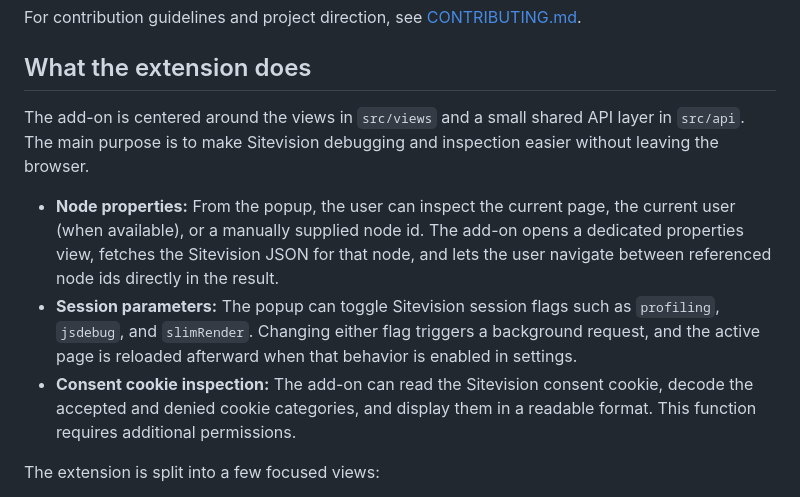
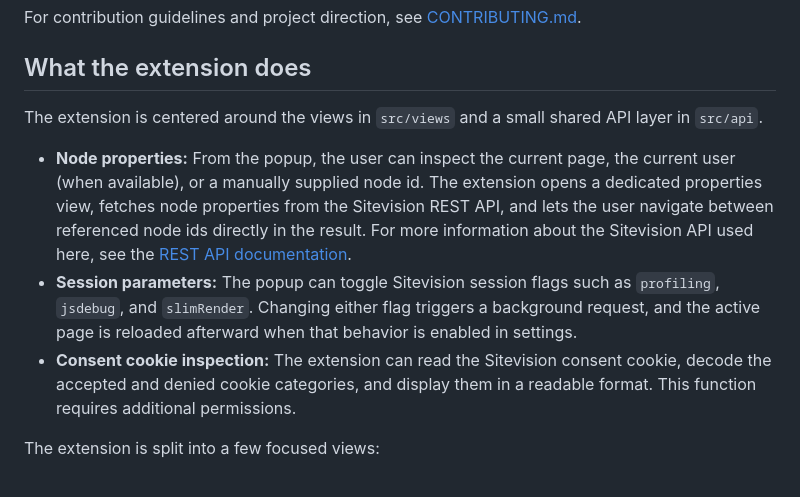
Before and after one commit to gusjoh95/sitevision-utilities-extension, a Markdown page: README.md, the part around one of its changes. Drawn GitHub-style.

```diff
--- a/README.md
+++ b/README.md
@@ -8,11 +9,11 @@ For contribution guidelines and project direction, see [CONTRIBUTING.md](CONTRIB
 
 ## What the extension does
 
-The add-on is centered around the views in `src/views` and a small shared API layer in `src/api`. The main purpose is to make Sitevision debugging and inspection easier without leaving the browser.
+The extension is centered around the views in `src/views` and a small shared API layer in `src/api`.
 
-- **Node properties:** From the popup, the user can inspect the current page, the current user (when available), or a manually supplied node id. The add-on opens a dedicated properties view, fetches the Sitevision JSON for that node, and lets the user navigate between referenced node ids directly in the result.
+- **Node properties:** From the popup, the user can inspect the current page, the current user (when available), or a manually supplied node id. The extension opens a dedicated properties view, fetches node properties from the Sitevision REST API, and lets the user navigate between referenced node ids directly in the result. For more information about the Sitevision API used here, see the [REST API documentation](https://developer.sitevision.se/docs/rest-api/model-rest-api).
 - **Session parameters:** The popup can toggle Sitevision session flags such as `profiling`, `jsdebug`, and `slimRender`. Changing either flag triggers a background request, and the active page is reloaded afterward when that behavior is enabled in settings.
-- **Consent cookie inspection:** The add-on can read the Sitevision consent cookie, decode the accepted and denied cookie categories, and display them in a readable format. This function requires additional permissions.
+- **Consent cookie inspection:** The extension can read the Sitevision consent cookie, decode the accepted and denied cookie categories, and display them in a readable format. This function requires additional permissions.
 
 The extension is split into a few focused views:
 
```
Also changed, not shown: other parts of README.md (+2 -1 lines).
